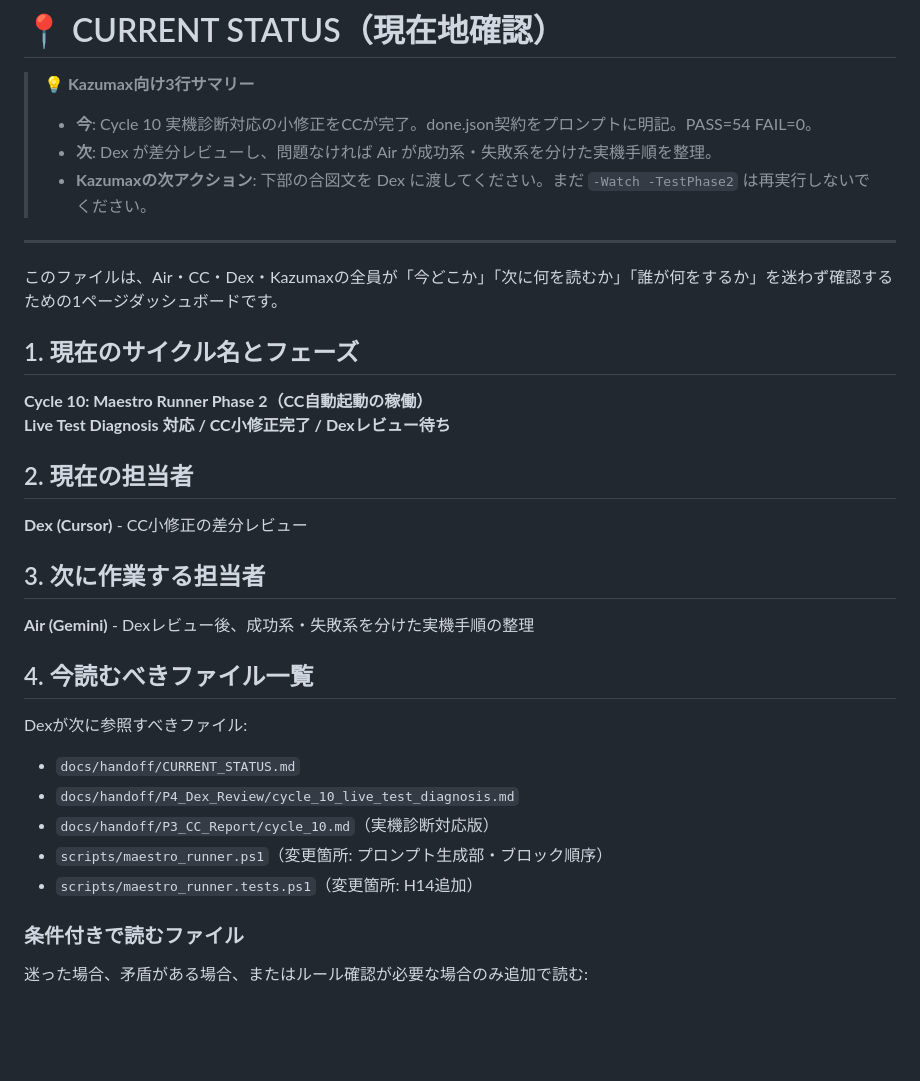
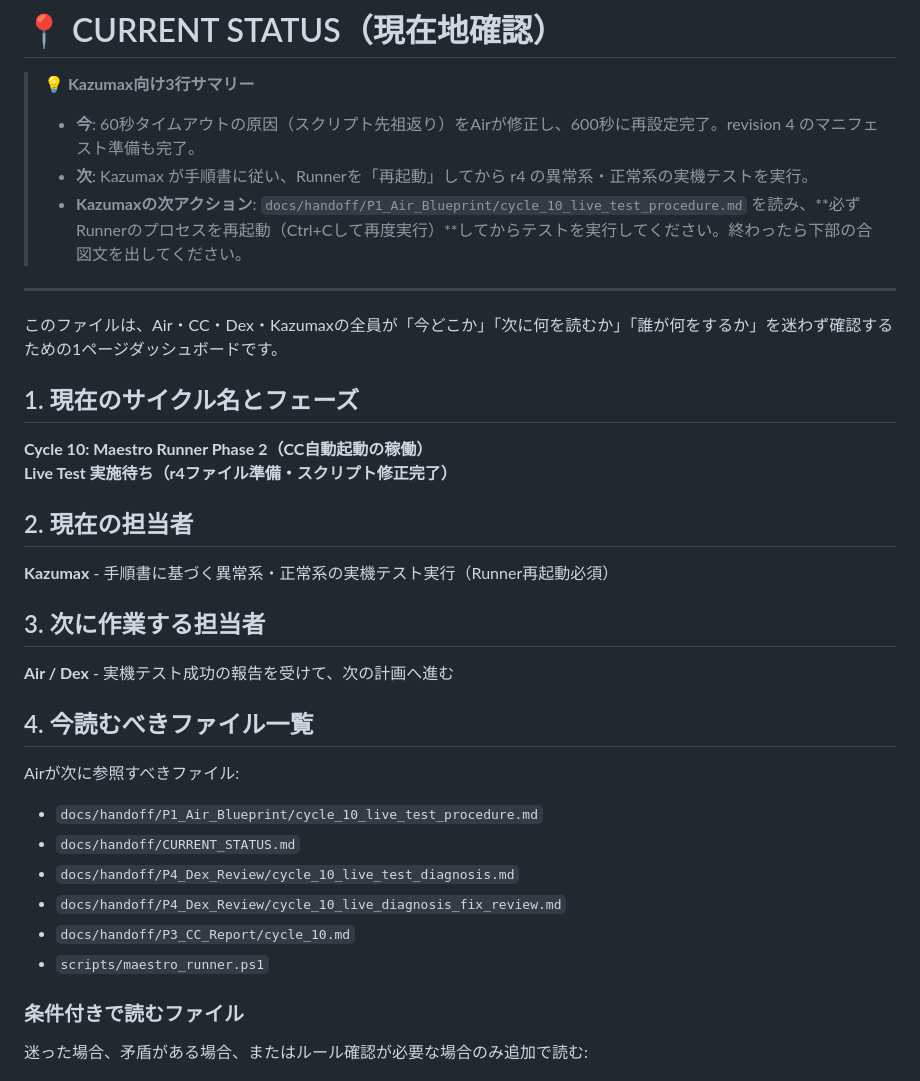
Before and after one commit to kazuma20002106-gif/icehockey-budget-system, a Markdown page: docs/handoff/CURRENT_STATUS.md, the part around one of its changes. Drawn GitHub-style; blank space fills up the shorter version.

```diff
--- a/docs/handoff/CURRENT_STATUS.md
+++ b/docs/handoff/CURRENT_STATUS.md
@@ -1,9 +1,9 @@
 # 📍 CURRENT STATUS（現在地確認）
 
 > **💡 Kazumax向け3行サマリー**
-> - **今**: Cycle 10 実機診断対応の小修正をCCが完了。done.json契約をプロンプトに明記。PASS=54 FAIL=0。
-> - **次**: Dex が差分レビューし、問題なければ Air が成功系・失敗系を分けた実機手順を整理。
-> - **Kazumaxの次アクション**: 下部の合図文を Dex に渡してください。まだ `-Watch -TestPhase2` は再実行しないでください。
+> - **今**: 60秒タイムアウトの原因（スクリプト先祖返り）をAirが修正し、600秒に再設定完了。revision 4 のマニフェスト準備も完了。
+> - **次**: Kazumax が手順書に従い、Runnerを「再起動」してから r4 の異常系・正常系の実機テストを実行。
+> - **Kazumaxの次アクション**: `docs/handoff/P1_Air_Blueprint/cycle_10_live_test_procedure.md` を読み、**必ずRunnerのプロセスを再起動（Ctrl+Cして再度実行）**してからテストを実行してください。終わったら下部の合図文を出してください。
 
 ---
 
@@ -12,25 +12,26 @@
 ## 1. 現在のサイクル名とフェーズ
 
 **Cycle 10: Maestro Runner Phase 2（CC自動起動の稼働）**
-**Live Test Diagnosis 対応 / CC小修正完了 / Dexレビュー待ち**
+**Live Test 実施待ち（r4ファイル準備・スクリプト修正完了）**
 
 ## 2. 現在の担当者
 
-**Dex (Cursor)** - CC小修正の差分レビュー
+**Kazumax** - 手順書に基づく異常系・正常系の実機テスト実行（Runner再起動必須）
 
 ## 3. 次に作業する担当者
 
-**Air (Gemini)** - Dexレビュー後、成功系・失敗系を分けた実機手順の整理
+**Air / Dex** - 実機テスト成功の報告を受けて、次の計画へ進む
 
 ## 4. 今読むべきファイル一覧
 
-Dexが次に参照すべきファイル:
+Airが次に参照すべきファイル:
 
+- `docs/handoff/P1_Air_Blueprint/cycle_10_live_test_procedure.md`
 - `docs/handoff/CURRENT_STATUS.md`
 - `docs/handoff/P4_Dex_Review/cycle_10_live_test_diagnosis.md`
-- `docs/handoff/P3_CC_Report/cycle_10.md`（実機診断対応版）
-- `scripts/maestro_runner.ps1`（変更箇所: プロンプト生成部・ブロック順序）
-- `scripts/maestro_runner.tests.ps1`（変更箇所: H14追加）
+- `docs/handoff/P4_Dex_Review/cycle_10_live_diagnosis_fix_review.md`
+- `docs/handoff/P3_CC_Report/cycle_10.md`
+- `scripts/maestro_runner.ps1`
 
 ### 条件付きで読むファイル
 
```
Also changed, not shown: other parts of docs/handoff/CURRENT_STATUS.md (+24 -19 lines), 2 other files.
